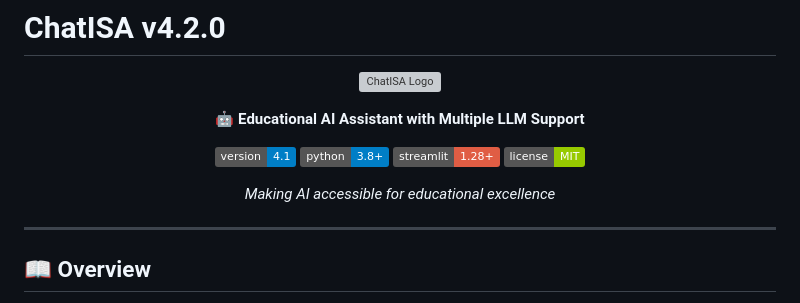
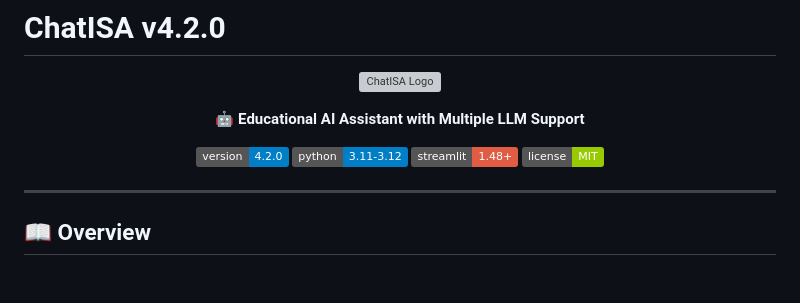
Before and after one commit to fmegahed/chatisa, a Markdown page: README.md, the part around one of its changes. GitHub-like rendering; badges without logos; blank space fills up the shorter version; grey boxes are pictures that could not be loaded.

```diff
--- a/README.md
+++ b/README.md
@@ -6,12 +6,10 @@
 
 **🤖 Educational AI Assistant with Multiple LLM Support**
 
-[![Version](https://img.shields.io/badge/version-4.1-blue.svg)](https://github.com/fmegahed/chatisa)
-[![Python](https://img.shields.io/badge/python-3.8%2B-blue.svg)](https://python.org)
-[![Streamlit](https://img.shields.io/badge/streamlit-1.28%2B-red.svg)](https://streamlit.io)
+[![Version](https://img.shields.io/badge/version-4.2.0-blue.svg)](https://github.com/fmegahed/chatisa)
+[![Python](https://img.shields.io/badge/python-3.11--3.12-blue.svg)](https://python.org)
+[![Streamlit](https://img.shields.io/badge/streamlit-1.48%2B-red.svg)](https://streamlit.io)
 [![License](https://img.shields.io/badge/license-MIT-green.svg)](LICENSE)
-
-*Making AI accessible for educational excellence*
 
 </div>
 
```
Also changed, not shown: other parts of README.md (+1 -1 lines).
